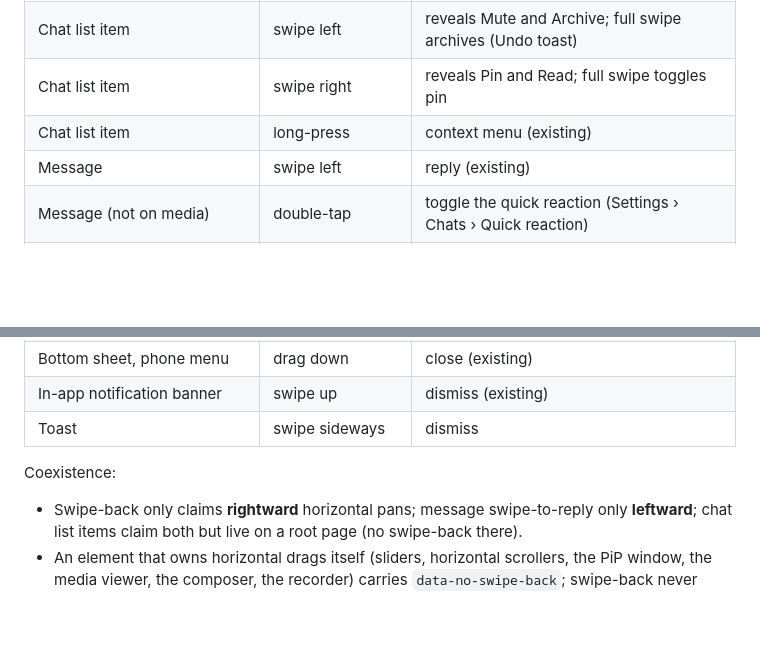
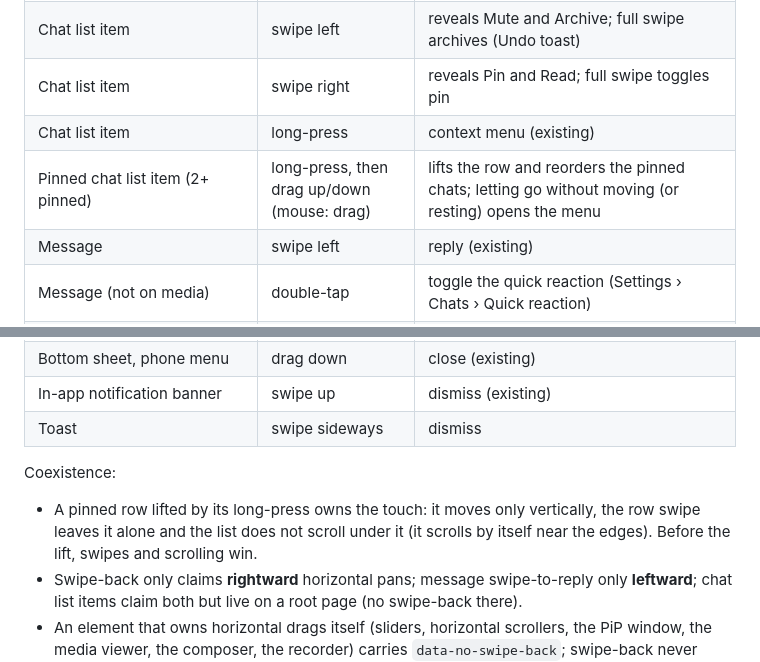
Before and after one commit to anon121213/SkyMessage, a Markdown page: docs/MOTION.md, 2 parts joined by grey strips. Drawn GitHub-style; blank space fills up the shorter version.

```diff
--- a/docs/MOTION.md
+++ b/docs/MOTION.md
@@ -55,6 +55,7 @@ Rules:
 | Chat list item | swipe left | reveals Mute and Archive; full swipe archives (Undo toast) |
 | Chat list item | swipe right | reveals Pin and Read; full swipe toggles pin |
 | Chat list item | long-press | context menu (existing) |
+| Pinned chat list item (2+ pinned) | long-press, then drag up/down (mouse: drag) | lifts the row and reorders the pinned chats; letting go without moving (or resting) opens the menu |
 | Message | swipe left | reply (existing) |
 | Message (not on media) | double-tap | toggle the quick reaction (Settings › Chats › Quick reaction) |
 | Message | long-press | message menu with reactions (existing); the bubble lifts slightly |
@@ -66,6 +67,8 @@ Rules:
 | Toast | swipe sideways | dismiss |
 
 Coexistence:
+- A pinned row lifted by its long-press owns the touch: it moves only vertically, the row swipe leaves it alone and the
+  list does not scroll under it (it scrolls by itself near the edges). Before the lift, swipes and scrolling win.
 - Swipe-back only claims **rightward** horizontal pans; message swipe-to-reply only **leftward**; chat list items
   claim both but live on a root page (no swipe-back there).
 - An element that owns horizontal drags itself (sliders, horizontal scrollers, the PiP window, the media viewer, the
```
Also changed, not shown: docs/SPEC.md (+3 -2 lines).
